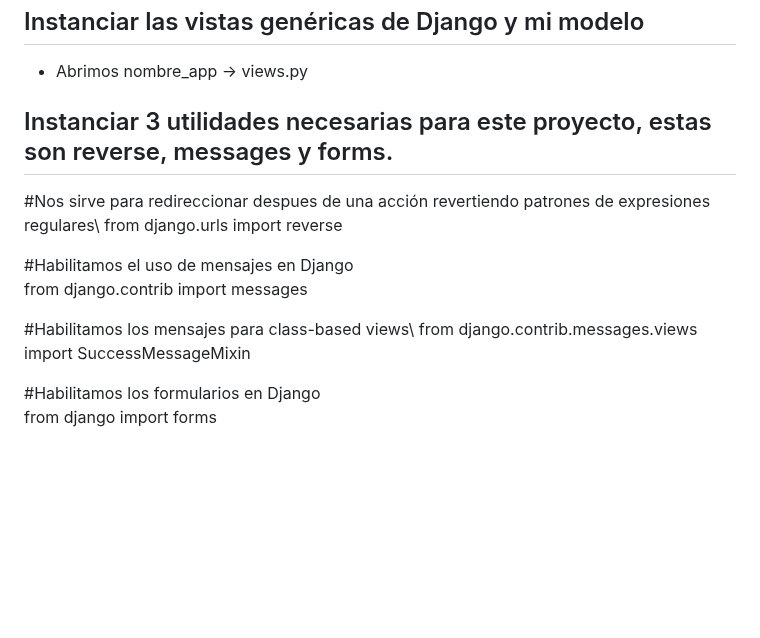
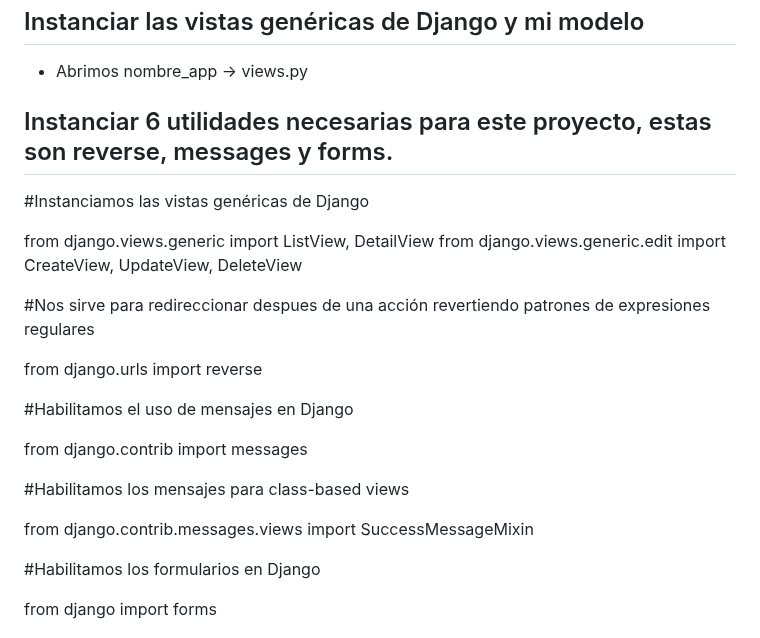
Before and after one commit to cgiohidalgo/cruddjango20241, a Markdown page: README.md, the part around the change. Drawn GitHub-style; blank space fills up the shorter version.

```diff
--- a/README.md
+++ b/README.md
@@ -105,18 +105,27 @@ Cuando creamos este proyecto, Django nos generó un archivo llamado views.py (de
 
 - Abrimos nombre_app -> views.py
 
-## Instanciar 3 utilidades necesarias para este proyecto, estas son reverse, messages y forms.
+## Instanciar 6 utilidades necesarias para este proyecto, estas son reverse, messages y forms.
 
-#Nos sirve para redireccionar despues de una acción revertiendo patrones de expresiones regulares\
+#Instanciamos las vistas genéricas de Django
+
+from django.views.generic import ListView, DetailView
+from django.views.generic.edit import CreateView, UpdateView, DeleteView
+
+#Nos sirve para redireccionar despues de una acción revertiendo patrones de expresiones regulares
+
 from django.urls import reverse
 
-#Habilitamos el uso de mensajes en Django\
+#Habilitamos el uso de mensajes en Django
+
 from django.contrib import messages
 
-#Habilitamos los mensajes para class-based views\
+#Habilitamos los mensajes para class-based views
+
 from django.contrib.messages.views import SuccessMessageMixin
 
-#Habilitamos los formularios en Django\
+#Habilitamos los formularios en Django
+
 from django import forms
 
 
```
